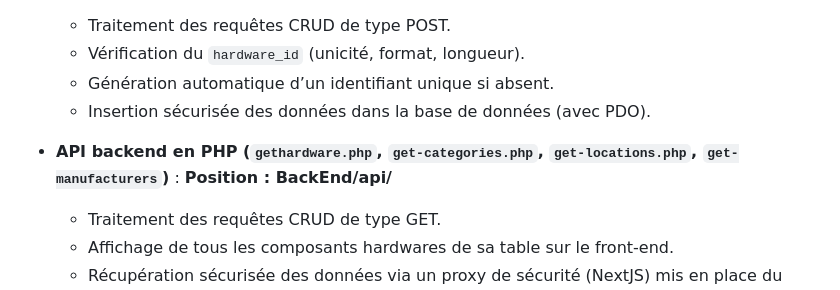
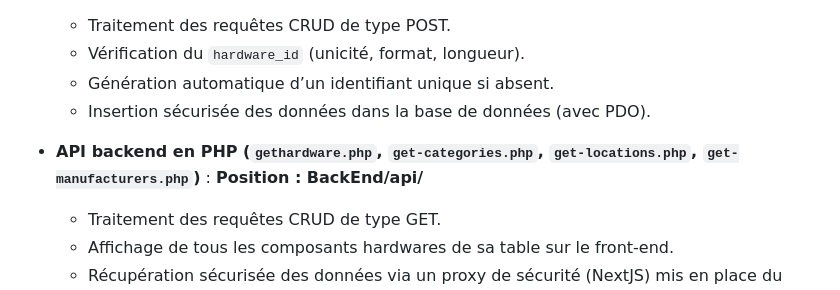
Before and after one commit to DevStackJunior/Gestionnaire-Inventaire-ETML, a Markdown page: README.md, the part around the change. GitHub-like rendering.

```diff
--- a/README.md
+++ b/README.md
@@ -16,7 +16,7 @@ Ce projet est un dashboard de gestion d’emprunt et de suivi de matériels, per
   - Génération automatique d’un identifiant unique si absent.
   - Insertion sécurisée des données dans la base de données (avec PDO).
 
-- **API backend en PHP (`gethardware.php`, `get-categories.php`, `get-locations.php`, `get-manufacturers`)** :
+- **API backend en PHP (`gethardware.php`, `get-categories.php`, `get-locations.php`, `get-manufacturers.php`)** :
   **Position : BackEnd/api/**
   - Traitement des requêtes CRUD de type GET.
   - Affichage de tous les composants hardwares de sa table sur le front-end.
```
